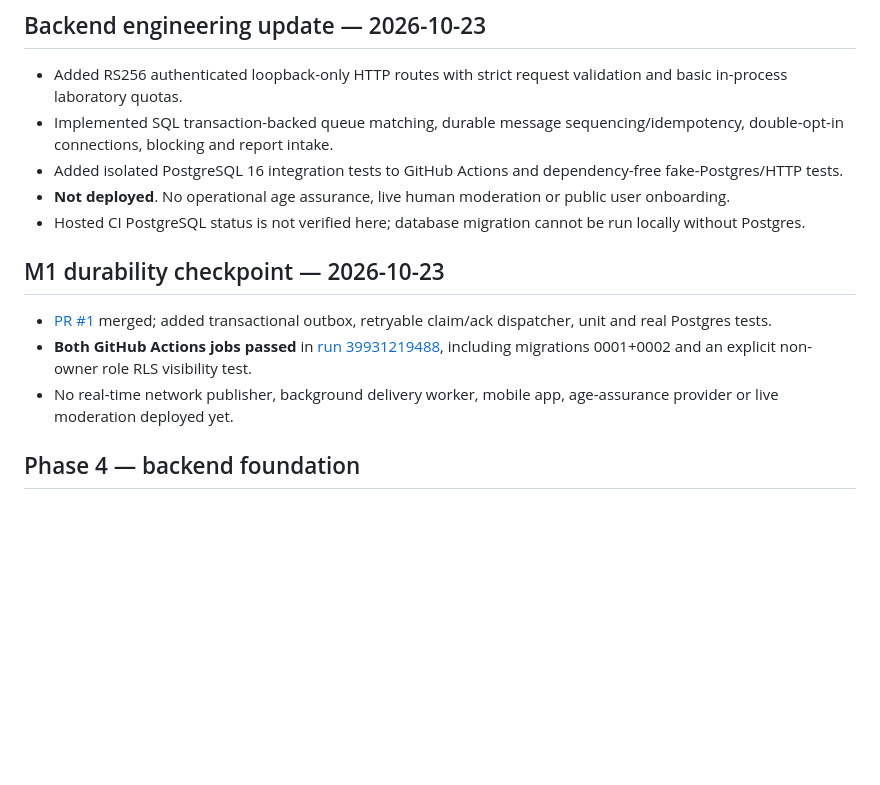
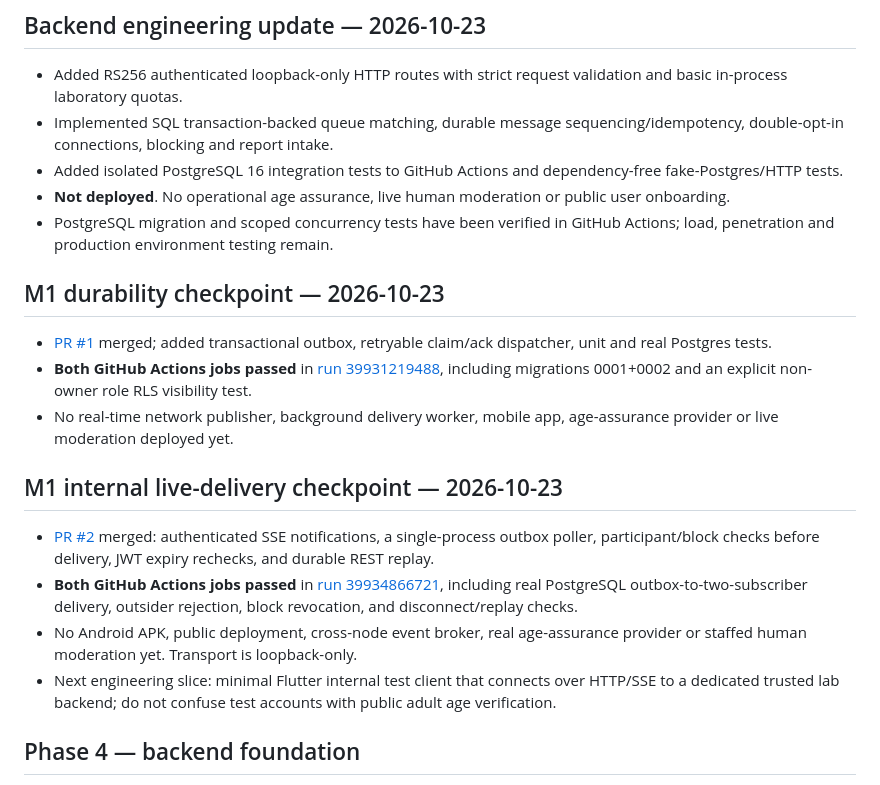
Before and after one commit to rayadinaveen98-ship-it/bridge, a Markdown page: docs/ROADMAP.md, the part around the change. GitHub-like rendering; blank space fills up the shorter version.

Commit message:
docs: record verified live M1 delivery, protocol and remaining launch gates

```diff
--- a/docs/ROADMAP.md
+++ b/docs/ROADMAP.md
@@ -25,12 +25,18 @@
 - Implemented SQL transaction-backed queue matching, durable message sequencing/idempotency, double-opt-in connections, blocking and report intake.
 - Added isolated PostgreSQL 16 integration tests to GitHub Actions and dependency-free fake-Postgres/HTTP tests.
 - **Not deployed**. No operational age assurance, live human moderation or public user onboarding.
-- Hosted CI PostgreSQL status is not verified here; database migration cannot be run locally without Postgres.
+- PostgreSQL migration and scoped concurrency tests have been verified in GitHub Actions; load, penetration and production environment testing remain.
 
 ## M1 durability checkpoint — 2026-10-23
 - [PR #1](https://github.com/rayadinaveen98-ship-it/bridge/pull/1) merged; added transactional outbox, retryable claim/ack dispatcher, unit and real Postgres tests.
 - **Both GitHub Actions jobs passed** in [run 39931219488](https://github.com/rayadinaveen98-ship-it/bridge/actions/runs/39931219488), including migrations 0001+0002 and an explicit non-owner role RLS visibility test.
 - No real-time network publisher, background delivery worker, mobile app, age-assurance provider or live moderation deployed yet.
+
+## M1 internal live-delivery checkpoint — 2026-10-23
+- [PR #2](https://github.com/rayadinaveen98-ship-it/bridge/pull/2) merged: authenticated SSE notifications, a single-process outbox poller, participant/block checks before delivery, JWT expiry rechecks, and durable REST replay.
+- **Both GitHub Actions jobs passed** in [run 39934866721](https://github.com/rayadinaveen98-ship-it/bridge/actions/runs/39934866721), including real PostgreSQL outbox-to-two-subscriber delivery, outsider rejection, block revocation, and disconnect/replay checks.
+- No Android APK, public deployment, cross-node event broker, real age-assurance provider or staffed human moderation yet. Transport is loopback-only.
+- Next engineering slice: minimal Flutter internal test client that connects over HTTP/SSE to a dedicated trusted lab backend; do not confuse test accounts with public adult age verification.
 
 ## Phase 4 — backend foundation
 - Accounts, privacy controls, authentication sessions and abuse limits.
```
